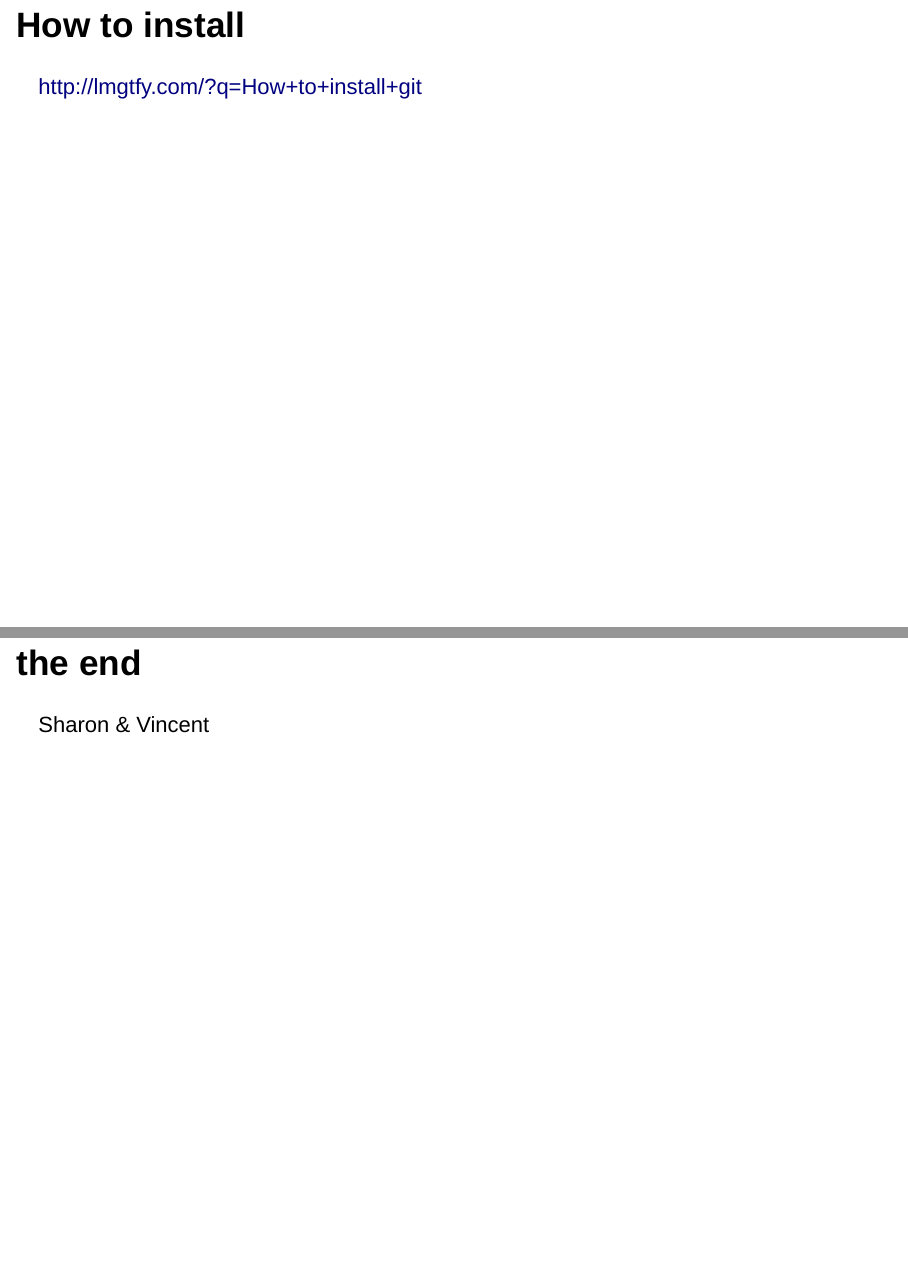
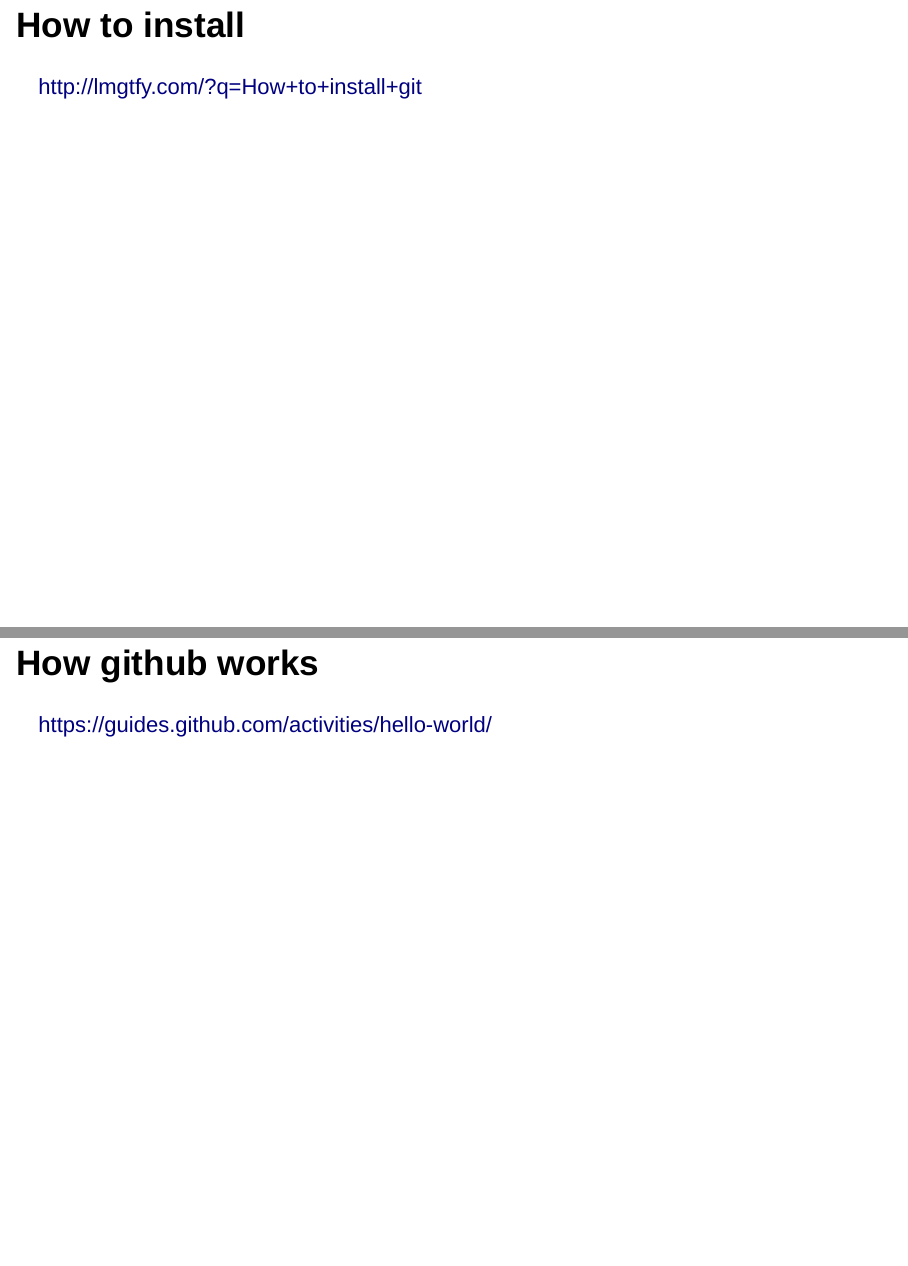
Before and after one commit to ShKlinkenberg/BDS_github_Rstudio, an R Markdown document (BDS_git_rstudio.Rmd): pages 3 and 4 of 4 before the commit and pages 3 and 4 of 5 after it, joined at a grey line. Rendered offline with R 4.5, knitr and Pandoc, with nearby package versions; drawn as Slidy slides in place of the format the file asks for.

Commit message:
slide added on how github works

```diff
--- a/BDS_git_rstudio.Rmd
+++ b/BDS_git_rstudio.Rmd
@@ -13,6 +13,9 @@
 
 http://lmgtfy.com/?q=How+to+install+git
 
+## How github works
+
+https://guides.github.com/activities/hello-world/
 
 # the end
 
```
